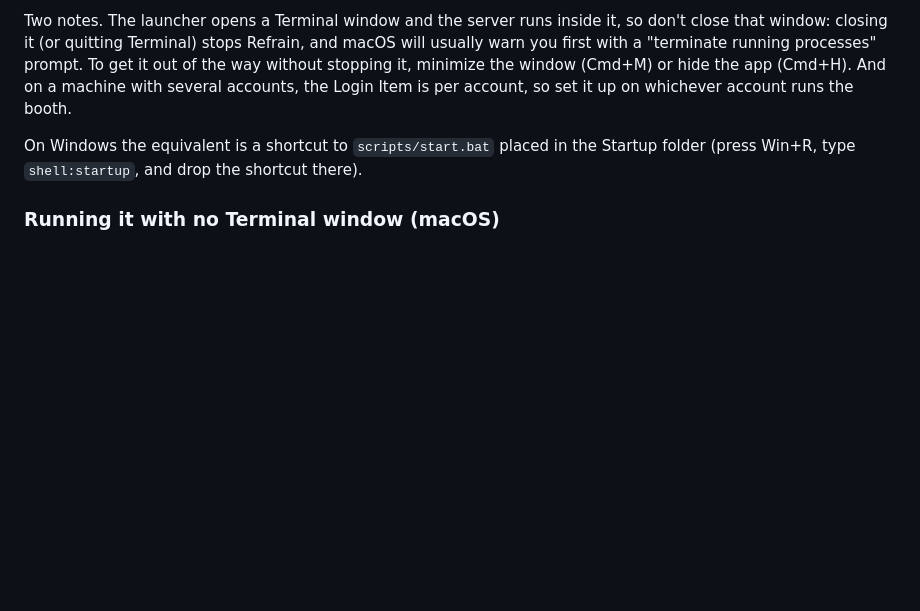
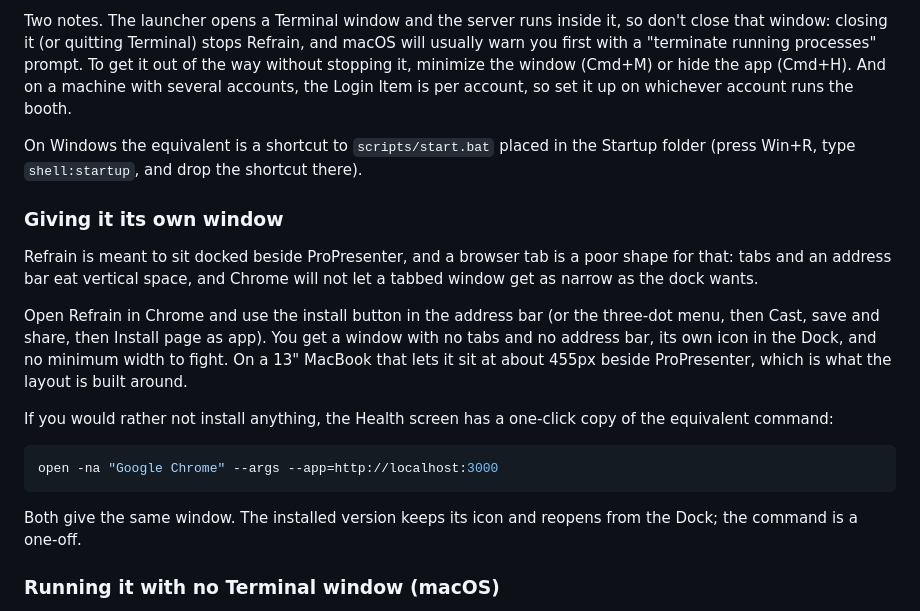
Before and after one commit to capitalchurchtech/refrain, a Markdown page: README.md, the part around the change. Drawn GitHub-style; blank space fills up the shorter version.

Commit message:
Make Refrain installable as its own window
A browser tab is the wrong shape for something docked beside ProPresenter. Tabs
and an address bar cost vertical space, and Chrome will not let a tabbed window
get as narrow as the dock wants — which is the constraint the whole 455px layout
was built against.

A manifest makes it installable: no tabs, no address bar, its own Dock icon, and
no minimum width to fight. The app-mode command on Health still works and gives
the same window; the installed version is the one that keeps an icon and reopens
from the Dock.

The icon is drawn from the current wordmark, not the old logo file. At 192px a
full "REFRAIN" is illegible, so it is the engraved "R" the collapsed rail
already shows — rendered in the browser, because Archivo ships here as a
variable font and the browser is the only thing in this toolchain that resolves
its width axis and the background-clip ramp correctly. The maskable variant
keeps the mark inside the inner 80% so a circular mask cannot crop it.

Verified by pixel rather than by eye, since the preview pane in this session
will not composite: ground #0C0A11 in the corner, the engraving ramp through the
centre, and the plum stripe at the expected row. The manifest and all three
icons are served with the right content types.

Co-Authored-By: Claude Opus 5 <noreply@anthropic.com>

````diff
--- a/README.md
+++ b/README.md
@@ -374,6 +374,28 @@ Two notes. The launcher opens a Terminal window and the server runs inside it, s
 
 On Windows the equivalent is a shortcut to `scripts/start.bat` placed in the Startup folder (press Win+R, type `shell:startup`, and drop the shortcut there).
 
+### Giving it its own window
+
+Refrain is meant to sit docked beside ProPresenter, and a browser tab is a poor
+shape for that: tabs and an address bar eat vertical space, and Chrome will not
+let a tabbed window get as narrow as the dock wants.
+
+Open Refrain in Chrome and use the install button in the address bar (or the
+three-dot menu, then Cast, save and share, then Install page as app). You get a
+window with no tabs and no address bar, its own icon in the Dock, and no minimum
+width to fight. On a 13" MacBook that lets it sit at about 455px beside
+ProPresenter, which is what the layout is built around.
+
+If you would rather not install anything, the Health screen has a one-click copy
+of the equivalent command:
+
+```bash
+open -na "Google Chrome" --args --app=http://localhost:3000
+```
+
+Both give the same window. The installed version keeps its icon and reopens from
+the Dock; the command is a one-off.
+
 ### Running it with no Terminal window (macOS)
 
 If you'd rather not have a Terminal window sitting open at all, run Refrain as a background service with `launchd`. It stays running with nothing to keep open or close by accident, starts at login, and relaunches itself if it ever crashes.
````
Also changed, not shown: public/img/icon-192.png (added), public/img/icon-512.png (added), public/img/icon-maskable-512.png (added), 2 other files.
